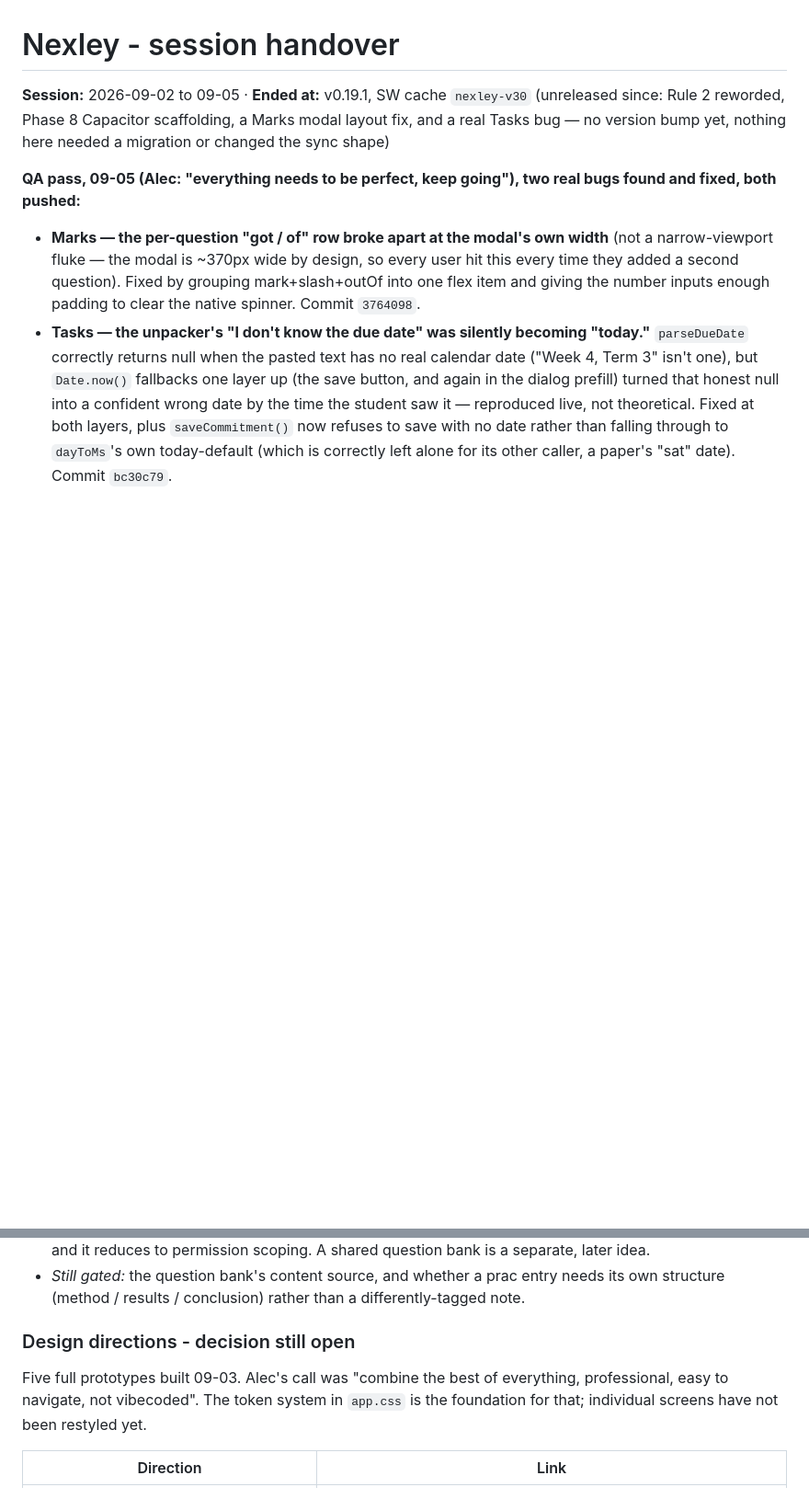
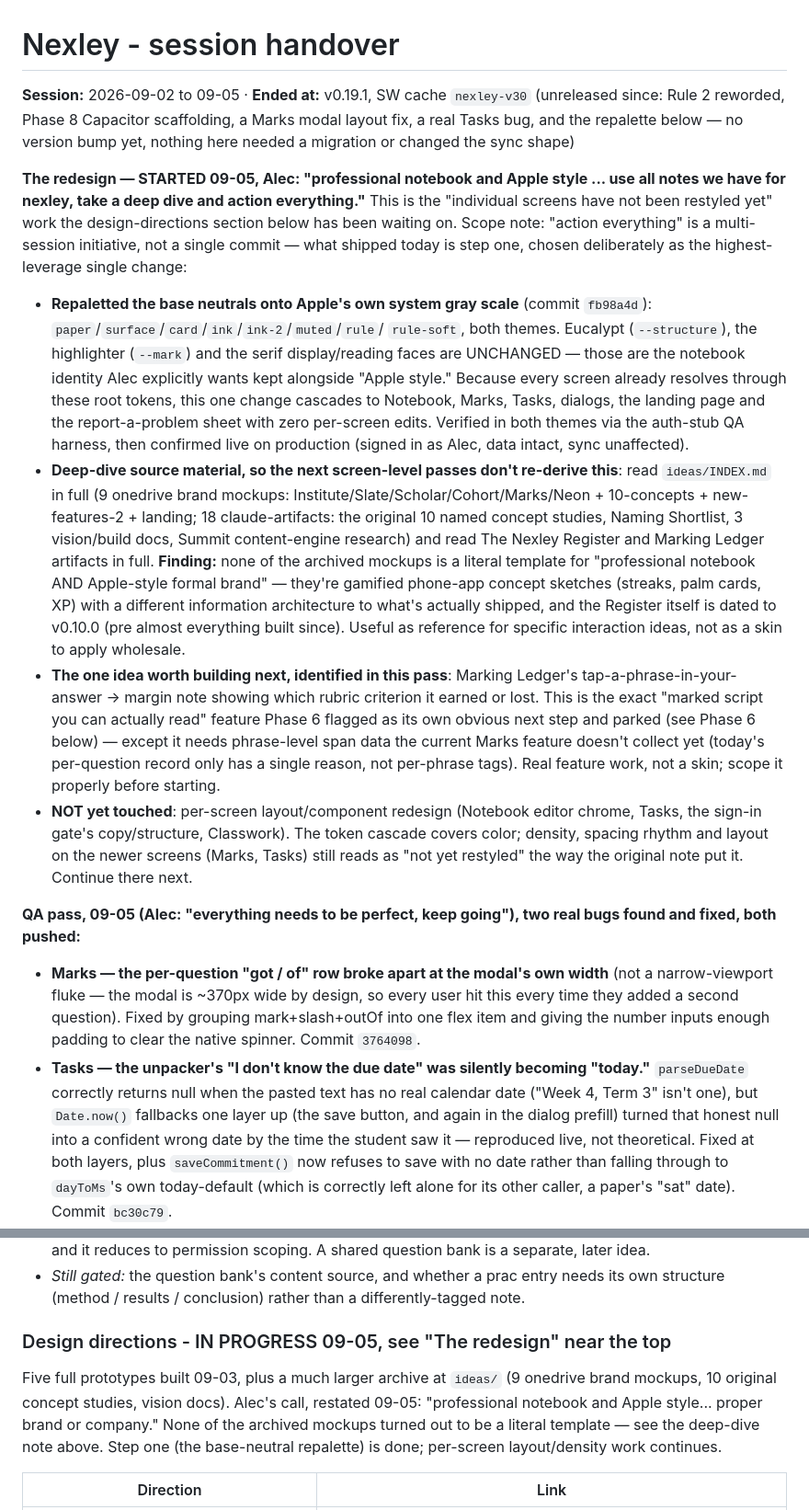
Before and after one commit to AJSPEEDY10/nexley, a Markdown page: HANDOVER.md, 2 parts joined by grey strips. Shown at 92% size. GitHub-like rendering; blank space fills up the shorter version.

Commit message:
HANDOVER: the redesign has started -- deep-dive findings and next steps
Co-Authored-By: Claude Sonnet 5 <noreply@anthropic.com>
Claude-Session: https://claude.ai/code/session_01WtRqXdQDaHxQR9CcH4qRvD

```diff
--- a/HANDOVER.md
+++ b/HANDOVER.md
@@ -2,8 +2,51 @@
 
 **Session:** 2026-09-02 to 09-05 · **Ended at:** v0.19.1, SW cache `nexley-v30`
 (unreleased since: Rule 2 reworded, Phase 8 Capacitor scaffolding, a Marks
-modal layout fix, and a real Tasks bug — no version bump yet, nothing here
-needed a migration or changed the sync shape)
+modal layout fix, a real Tasks bug, and the repalette below — no version
+bump yet, nothing here needed a migration or changed the sync shape)
+
+**The redesign — STARTED 09-05, Alec: "professional notebook and Apple style
+... use all notes we have for nexley, take a deep dive and action
+everything."** This is the "individual screens have not been restyled yet"
+work the design-directions section below has been waiting on. Scope note:
+"action everything" is a multi-session initiative, not a single commit —
+what shipped today is step one, chosen deliberately as the highest-leverage
+single change:
+- **Repaletted the base neutrals onto Apple's own system gray scale**
+  (commit `fb98a4d`): `paper`/`surface`/`card`/`ink`/`ink-2`/`muted`/`rule`/
+  `rule-soft`, both themes. Eucalypt (`--structure`), the highlighter
+  (`--mark`) and the serif display/reading faces are UNCHANGED — those are
+  the notebook identity Alec explicitly wants kept alongside "Apple style."
+  Because every screen already resolves through these root tokens, this one
+  change cascades to Notebook, Marks, Tasks, dialogs, the landing page and
+  the report-a-problem sheet with zero per-screen edits. Verified in both
+  themes via the auth-stub QA harness, then confirmed live on production
+  (signed in as Alec, data intact, sync unaffected).
+- **Deep-dive source material, so the next screen-level passes don't
+  re-derive this**: read `ideas/INDEX.md` in full (9 onedrive brand mockups:
+  Institute/Slate/Scholar/Cohort/Marks/Neon + 10-concepts + new-features-2 +
+  landing; 18 claude-artifacts: the original 10 named concept studies,
+  Naming Shortlist, 3 vision/build docs, Summit content-engine research) and
+  read The Nexley Register and Marking Ledger artifacts in full. **Finding:**
+  none of the archived mockups is a literal template for "professional
+  notebook AND Apple-style formal brand" — they're gamified phone-app concept
+  sketches (streaks, palm cards, XP) with a different information
+  architecture to what's actually shipped, and the Register itself is dated
+  to v0.10.0 (pre almost everything built since). Useful as reference for
+  specific interaction ideas, not as a skin to apply wholesale.
+- **The one idea worth building next, identified in this pass**: Marking
+  Ledger's tap-a-phrase-in-your-answer → margin note showing which rubric
+  criterion it earned or lost. This is the exact "marked script you can
+  actually read" feature Phase 6 flagged as its own obvious next step and
+  parked (see Phase 6 below) — except it needs phrase-level span data the
+  current Marks feature doesn't collect yet (today's per-question record only
+  has a single reason, not per-phrase tags). Real feature work, not a skin;
+  scope it properly before starting.
+- **NOT yet touched**: per-screen layout/component redesign (Notebook editor
+  chrome, Tasks, the sign-in gate's copy/structure, Classwork). The token
+  cascade covers color; density, spacing rhythm and layout on the newer
+  screens (Marks, Tasks) still reads as "not yet restyled" the way the
+  original note put it. Continue there next.
 
 **QA pass, 09-05 (Alec: "everything needs to be perfect, keep going"), two real
 bugs found and fixed, both pushed:**
@@ -275,10 +318,12 @@ capture lands here - target every device, not M-series iPads only.
 - *Still gated:* the question bank's content source, and whether a prac entry needs its
   own structure (method / results / conclusion) rather than a differently-tagged note.
 
-### Design directions - decision still open
-Five full prototypes built 09-03. Alec's call was "combine the best of everything,
-professional, easy to navigate, not vibecoded". The token system in `app.css` is the
-foundation for that; individual screens have not been restyled yet.
+### Design directions - IN PROGRESS 09-05, see "The redesign" near the top
+Five full prototypes built 09-03, plus a much larger archive at `ideas/` (9 onedrive
+brand mockups, 10 original concept studies, vision docs). Alec's call, restated 09-05:
+"professional notebook and Apple style... proper brand or company." None of the
+archived mockups turned out to be a literal template — see the deep-dive note above.
+Step one (the base-neutral repalette) is done; per-screen layout/density work continues.
 
 | Direction | Link |
 |---|---|
```
